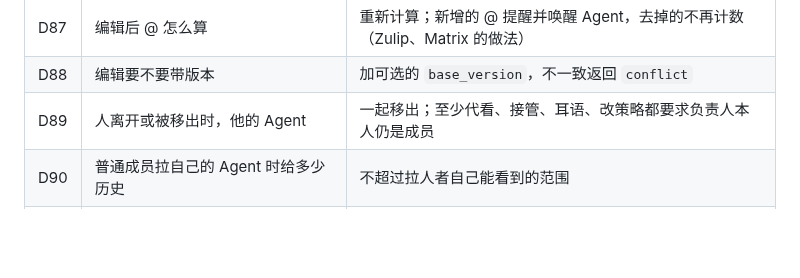
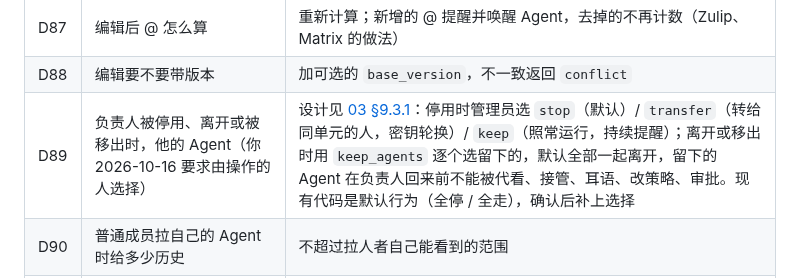
Before and after one commit to wmkrfjnwvb-svg/agentim, a Markdown page: docs/06-plan.md, the part around the change. GitHub-like rendering; blank space fills up the shorter version.

```diff
--- a/docs/06-plan.md
+++ b/docs/06-plan.md
@@ -93,7 +93,7 @@
 |---|---|---|
 | D87 | 编辑后 @ 怎么算 | 重新计算；新增的 @ 提醒并唤醒 Agent，去掉的不再计数（Zulip、Matrix 的做法） |
 | D88 | 编辑要不要带版本 | 加可选的 `base_version`，不一致返回 `conflict` |
-| D89 | 人离开或被移出时，他的 Agent | 一起移出；至少代看、接管、耳语、改策略都要求负责人本人仍是成员 |
+| D89 | 负责人被停用、离开或被移出时，他的 Agent（你 2026-10-16 要求由操作的人选择） | 设计见 [03 §9.3.1](03-ai-native.md)：停用时管理员选 `stop`（默认）/ `transfer`（转给同单元的人，密钥轮换）/ `keep`（照常运行，持续提醒）；离开或移出时用 `keep_agents` 逐个选留下的，默认全部一起离开，留下的 Agent 在负责人回来前不能被代看、接管、耳语、改策略、审批。现有代码是默认行为（全停 / 全走），确认后补上选择 |
 | D90 | 普通成员拉自己的 Agent 时给多少历史 | 不超过拉人者自己能看到的范围 |
 | D91 | 撤回、解散时 Webhook 发件箱里未送出的内容 | 一起清理或改发墓碑 |
 | D92 | 离线期间被移出又拉回，移出前那段 | 补发到移出点为止 |
```
Also changed, not shown: docs/03-ai-native.md (+10 -1 lines).
